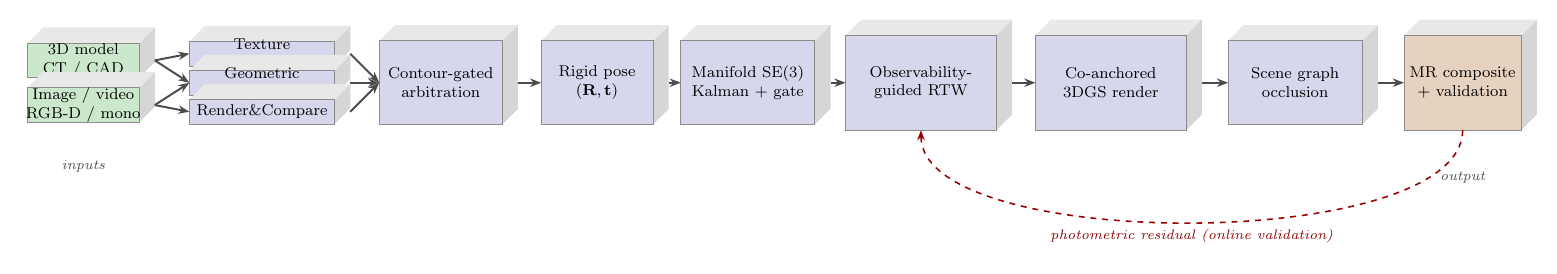
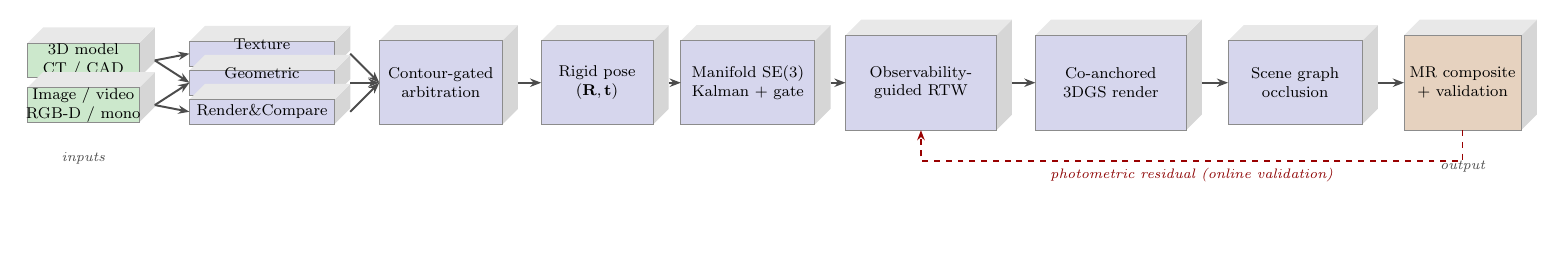
Before and after one commit to liranyang123456-commits/FreeReg, a LaTeX figure (outputs/paper/arch_freereg.tex): the whole page, the shorter picture padded with empty space. Compiled offline with pdfLaTeX.

Commit message:
架构图反馈箭头改横平竖直直角,压低占位/减少空白
Co-authored-by: Cursor <cursoragent@cursor.com>

```diff
--- a/outputs/paper/arch_freereg.tex
+++ b/outputs/paper/arch_freereg.tex
@@ -76,16 +76,13 @@
 \draw[conn] (render-east) -- (scene-west);
 \draw[conn] (scene-east) -- (out-west);
 
-% 验证反馈 (红虚线)
-\draw[fb] (out-south) .. controls +(0,-2.2) and +(0,-2.2) ..
-  node[midway, below, font=\scriptsize\itshape, text=red!55!black]{photometric residual (online validation)} (rtw-south);
+% 验证反馈 (红虚线, 横平竖直直角, 压低占位)
+\draw[fb] (out-south) -- ++(0,-0.55) -|
+  node[pos=0.25, below, font=\scriptsize\itshape, text=red!55!black]{photometric residual (online validation)}
+  (rtw-south);
 
 % 输入/输出标签
-\node[font=\scriptsize\itshape, text=gray!60!black] at (0,-1.5) {inputs};
-\node[font=\scriptsize\itshape, text=gray!60!black] at (24.7,-1.7) {output};
-
-% 为输入/输出块单独着色 (数据色)
-\begin{scope}
-\end{scope}
+\node[font=\scriptsize\itshape, text=gray!60!black] at (0,-1.35) {inputs};
+\node[font=\scriptsize\itshape, text=gray!60!black] at (24.7,-1.5) {output};
 \end{tikzpicture}
 \end{document}
```
